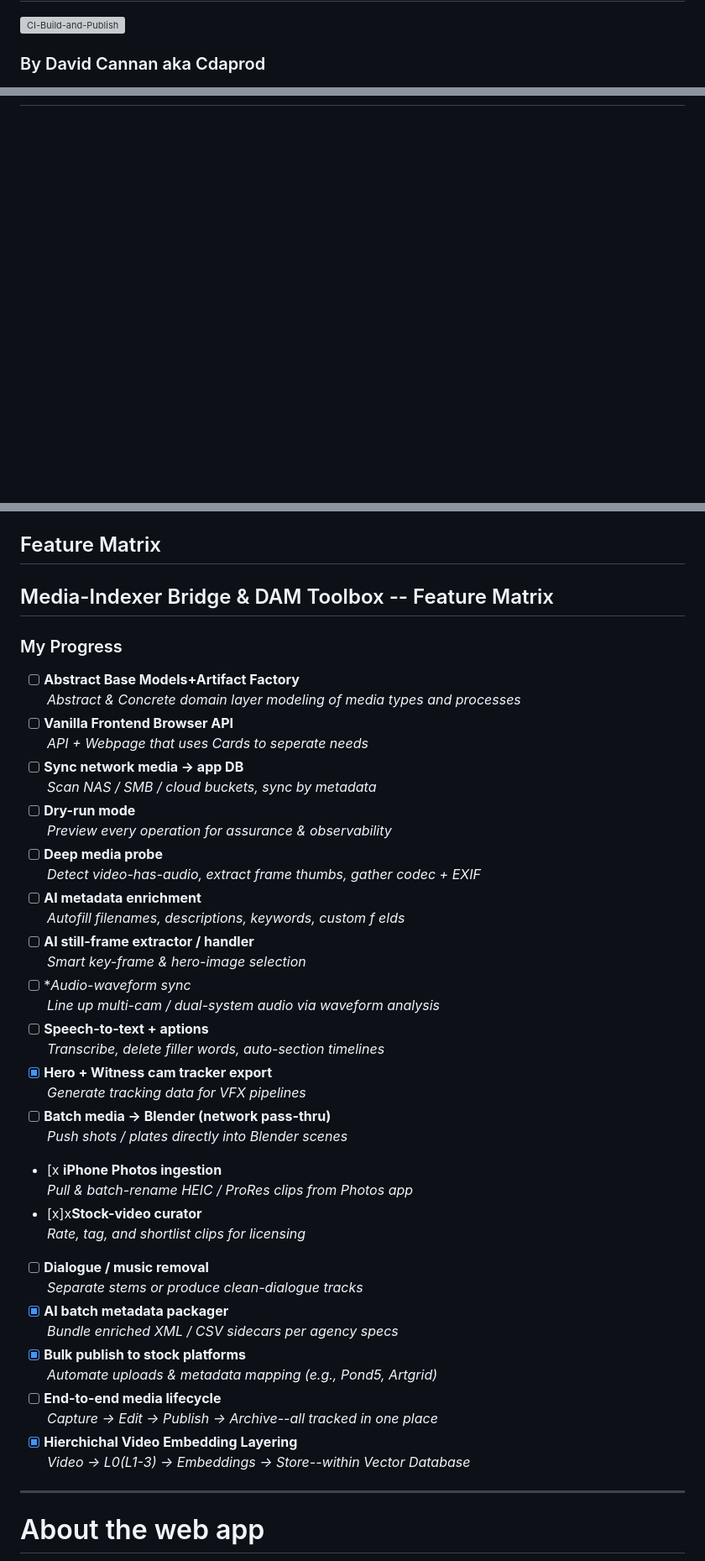
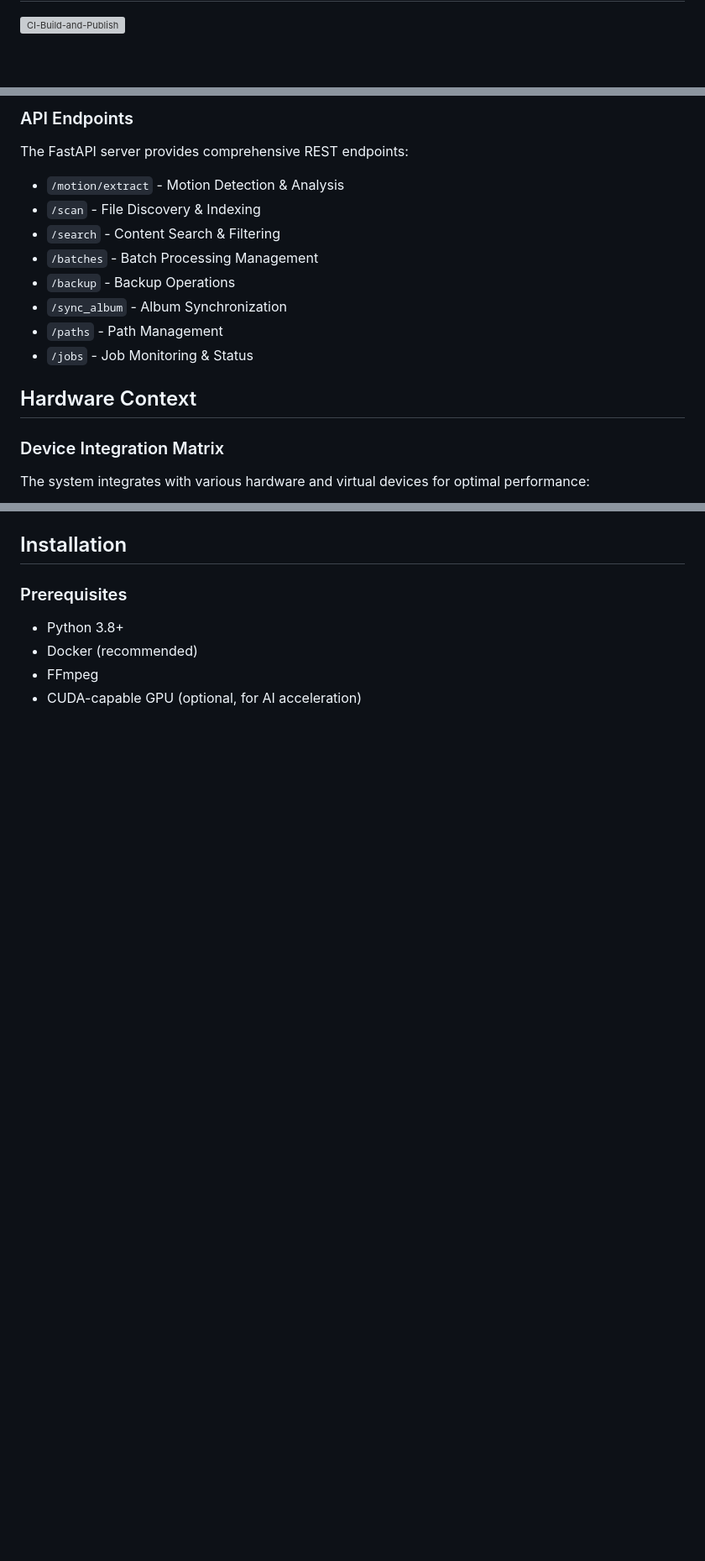
Before and after one commit to Cdaprod/ThatDAMToolbox, a Markdown page: README.md, 3 parts joined by grey strips. Shown: that part at 84% size. Rendered like a GitHub page; blank space fills up the shorter version; grey boxes are pictures that could not be loaded.

Commit message:
Update README with new layout and content enhancements

````diff
--- a/README.md
+++ b/README.md
@@ -2,5 +4,5 @@
 
 [![CI-Build-and-Publish](https://github.com/Cdaprod/ThatDAMToolbox/actions/workflows/ci-build-and-publish.yml/badge.svg)](https://github.com/Cdaprod/ThatDAMToolbox/actions/workflows/ci-build-and-publish.yml)
 
-### By David Cannan aka Cdaprod
+<div align="center">
 
@@ -57,3 +133,21 @@ sequenceDiagram
+### API Endpoints
+
+The FastAPI server provides comprehensive REST endpoints:
+
+- `/motion/extract` - Motion Detection & Analysis
+- `/scan` - File Discovery & Indexing
+- `/search` - Content Search & Filtering
+- `/batches` - Batch Processing Management
+- `/backup` - Backup Operations
+- `/sync_album` - Album Synchronization
+- `/paths` - Path Management
+- `/jobs` - Job Monitoring & Status
+
+## Hardware Context
+
+### Device Integration Matrix
+
+The system integrates with various hardware and virtual devices for optimal performance:
 
 ```mermaid
 graph RL
@@ -239,46 +190,11 @@ graph RL
 ```
 
-## Feature Matrix
-## Media-Indexer Bridge & DAM Toolbox -- Feature Matrix
-### My Progress
-- [ ] **Abstract Base Models+Artifact Factory**
-      _Abstract & Concrete domain layer modeling of media types and processes_
-- [ ] **Vanilla Frontend Browser API**
-      _API + Webpage that uses Cards to seperate needs_
-- [ ] **Sync network media → app DB**
-      _Scan NAS / SMB / cloud buckets, sync by metadata_
-- [ ] **Dry-run mode**
-      _Preview every operation for assurance & observability_
-- [ ] **Deep media probe**
-      _Detect video-has-audio, extract frame thumbs, gather codec + EXIF_
-- [ ] **AI metadata enrichment**
-      _Autofill filenames, descriptions, keywords, custom f elds_
-- [ ] **AI still-frame extractor / handler**
-      _Smart key-frame & hero-image selection_
-- [ ] **Audio-waveform sync*
-      _Line up multi-cam / dual-system audio via waveform analysis_
-- [ ] **Speech-to-text +  aptions**
-      _Transcribe, delete filler words, auto-section timelines_
-- [x] **Hero + Witness cam tracker export**
-      _Generate tracking data for VFX pipelines_
-- [ ] **Batch media → Blender (network pass-thru)**
-      _Push shots / plates directly into Blender scenes_
-- [x  **iPhone Photos ingestion**
-      _Pull & batch-rename HEIC / ProRes clips from Photos app_
-- [x]x**Stock-video curator**
-      _Rate, tag, and shortlist clips for licensing_
-- [ ] **Dialogue / music removal**
-      _Separate stems or produce clean-dialogue tracks_
-- [x] **AI batch metadata packager**
-      _Bundle enriched XML / CSV sidecars per agency specs_
-- [x] **Bulk publish to stock platforms**
-      _Automate uploads & metadata mapping (e.g., Pond5, Artgrid)_
-- [ ] **End-to-end media lifecycle**
-      _Capture → Edit → Publish → Archive--all tracked in one place_
-- [x] **Hierchichal Video Embedding Layering**
-      _Video → L0(L1-3) → Embeddings → Store--within Vector Database_
+## Installation
 
----
+### Prerequisites
 
-# About the web app
+- Python 3.8+
+- Docker (recommended)
+- FFmpeg
+- CUDA-capable GPU (optional, for AI acceleration)
 
````
Also changed, not shown: other parts of README.md (+286 -237 lines).
